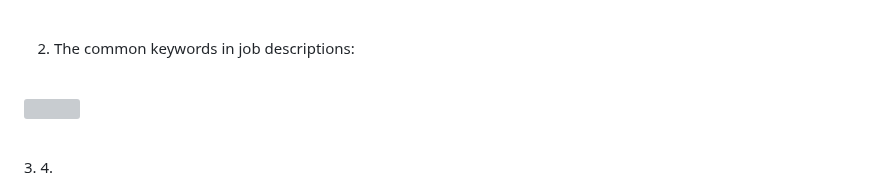
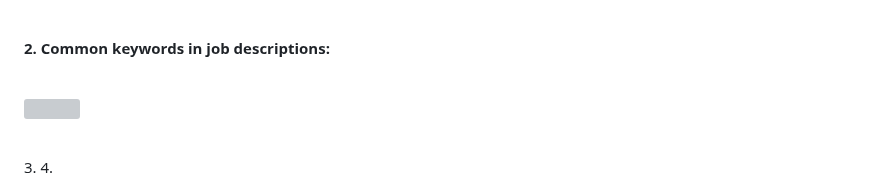
Before and after one commit to YongHHuang/data_science_salary, a Markdown page: README.md, the part around one of its changes. Rendered like a GitHub page; grey boxes are pictures that could not be loaded.

```diff
--- a/README.md
+++ b/README.md
@@ -19,7 +19,7 @@ Most companies require candidates to have proficiency in R/Python, SQL, and mach
     <img width="40%" height=300 src="image/skills.png">
 </p> <br>
 
-2. The common keywords in job descriptions:<br><br>
+**2. Common keywords in job descriptions:<br><br>**
 
 <p align="left" width="50%">
     <img width="55%" height=500 src="image/keywords.png">
```
Also changed, not shown: other parts of README.md (+1 -1 lines).
